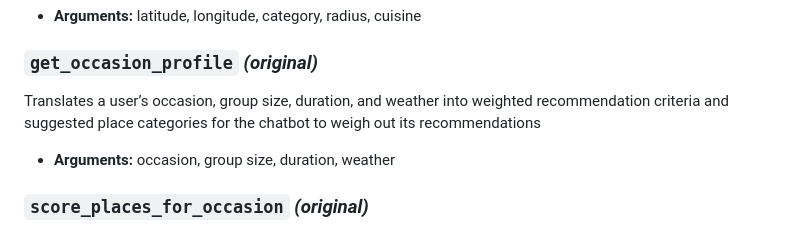
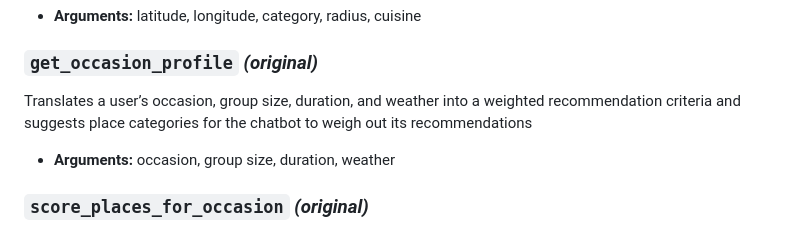
Before and after one commit to rominaweng02-20/forkcaster, a Markdown page: README.md, the part around the change. Rendered like a GitHub page.

Commit message:
Updated Readme - Tools

```diff
--- a/README.md
+++ b/README.md
@@ -19,7 +19,7 @@ URL: https://forkcaster-git-708411086094.europe-west1.run.app
   - **Arguments:** latitude, longitude, category, radius, cuisine
 
 ### `get_occasion_profile` *(original)*
- Translates a user’s occasion, group size, duration, and weather into weighted recommendation criteria and suggested place categories for the chatbot to weigh out its recommendations
+ Translates a user’s occasion, group size, duration, and weather into a weighted recommendation criteria and suggests place categories for the chatbot to weigh out its recommendations
  - **Arguments:** occasion, group size, duration, weather
 
 ### `score_places_for_occasion` *(original)*
```
